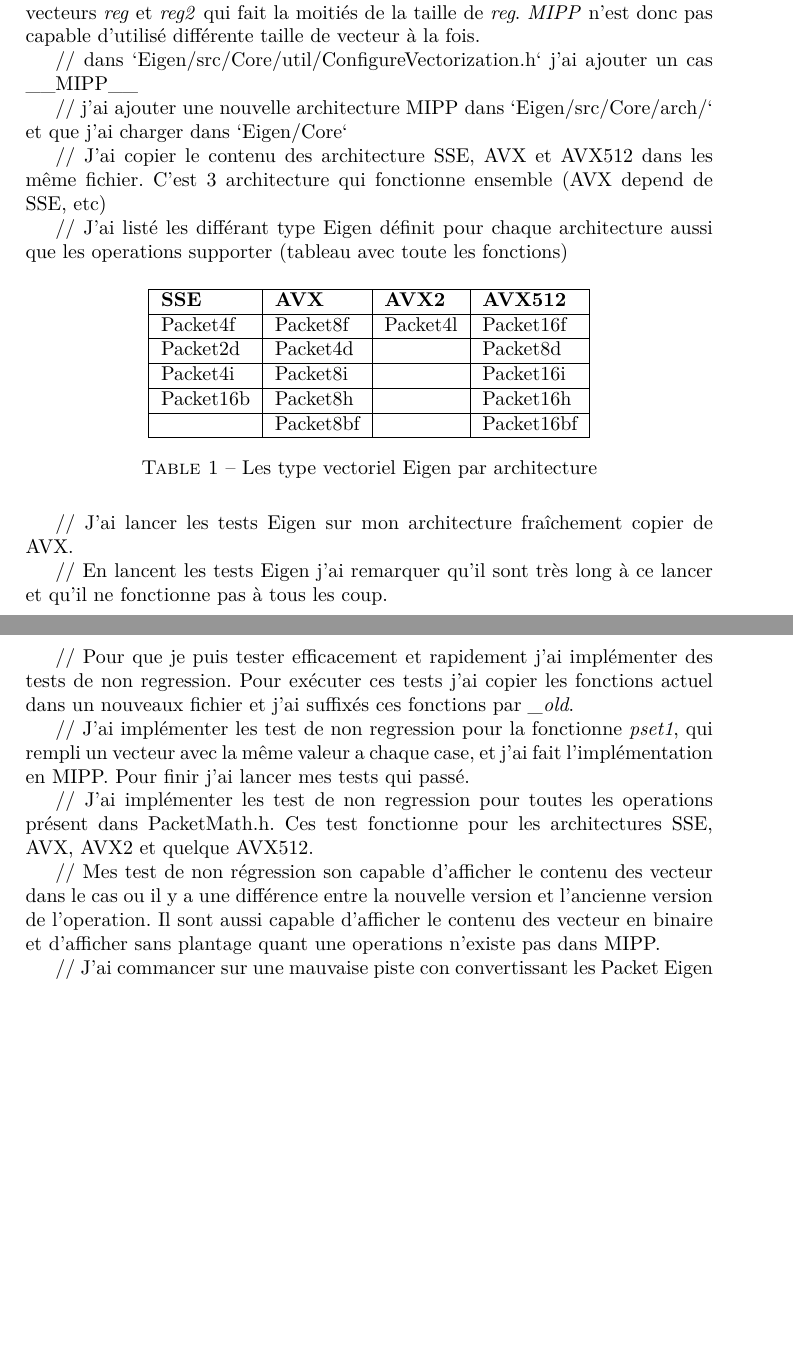
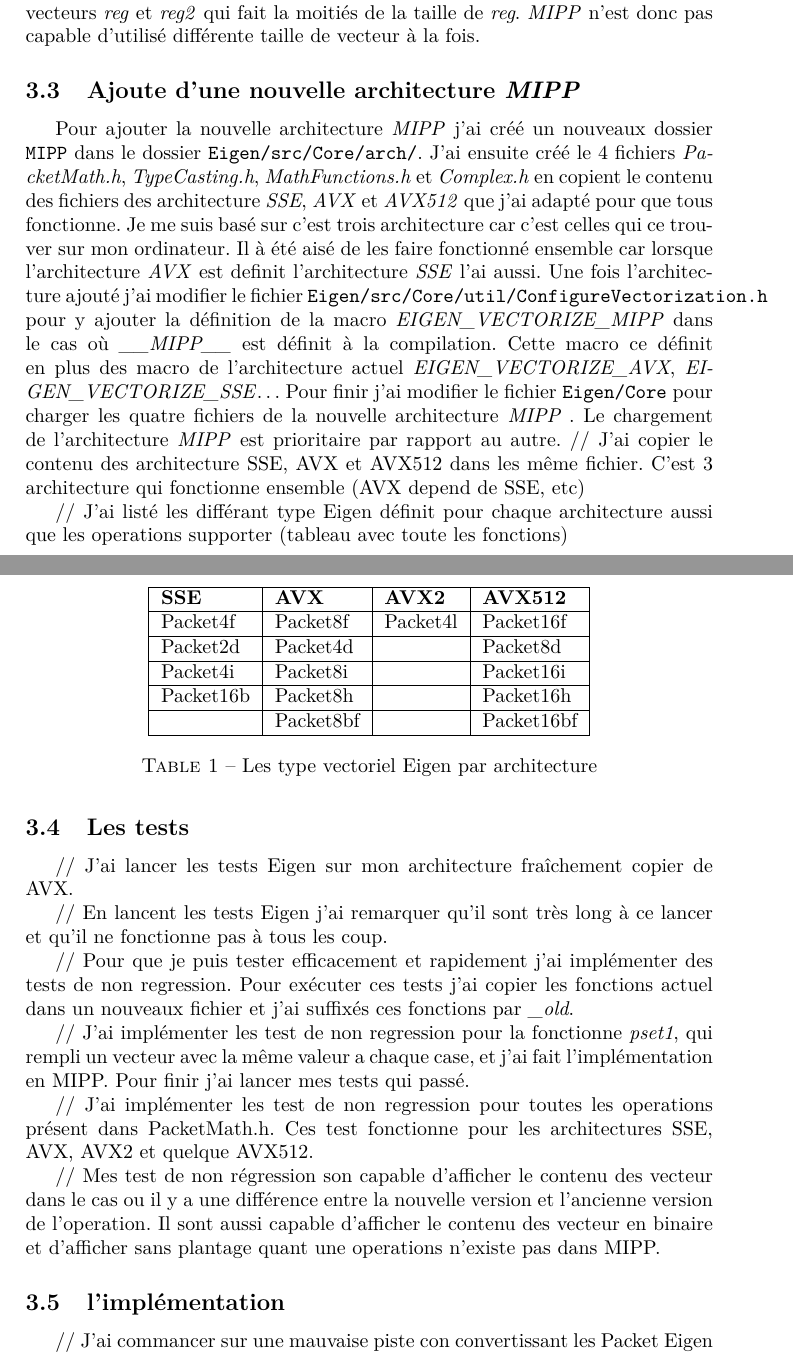
Before and after one commit to charles66820/inriaStage2022, a LaTeX document (report/report.tex, which reads report/content/work.tex): two parts of pages 5 and 6 of 8, joined at a grey line, cut so that both start at the same text, the shorter picture padded with empty space. Compiled offline with pdfLaTeX.

Commit message:
continue

```diff
--- a/report/content/work.tex
+++ b/report/content/work.tex
@@ -49,11 +49,25 @@ les operations sur les nombre complex, simple et double precision.
   \MIPP n'est donc pas capable d'utilisé différente taille de vecteur à la fois.
 }
 
-// dans `Eigen/src/Core/util/ConfigureVectorization.h` j'ai ajouter un cas __MIPP__
+\subsection{Ajoute d'une nouvelle architecture \MIPP}
 
-// j'ai ajouter une nouvelle architecture MIPP dans `Eigen/src/Core/arch/` et que j'ai
-charger dans `Eigen/Core`
-
+Pour ajouter la nouvelle architecture \MIPP j'ai créé un nouveaux dossier \verb|MIPP|
+dans le dossier \verb|Eigen/src/Core/arch/|. J'ai ensuite créé le 4 fichiers
+\emph{PacketMath.h}, \emph{TypeCasting.h}, \emph{MathFunctions.h} et \emph{Complex.h}
+en copient le contenu des fichiers des architecture \emph{SSE}, \emph{AVX} et \emph{AVX512}
+que j'ai adapté pour que tous fonctionne. Je me suis basé sur c'est trois architecture
+car c'est celles qui ce trouver sur mon ordinateur. Il à été aisé de les faire fonctionné
+ensemble car lorsque l'architecture \emph{AVX} est definit l'architecture \emph{SSE} l'ai
+aussi.
+Une fois l'architecture ajouté j'ai modifier le fichier
+\verb|Eigen/src/Core/util/ConfigureVectorization.h| pour y ajouter la définition de la
+macro \emph{EIGEN_VECTORIZE_MIPP} dans le cas où \emph{__MIPP__} est définit à la
+compilation. Cette macro ce définit en plus des macro de l'architecture actuel
+\emph{EIGEN_VECTORIZE_AVX}, \emph{EIGEN_VECTORIZE_SSE}\dots
+Pour finir j'ai modifier le fichier \verb|Eigen/Core| pour charger les quatre fichiers
+de la nouvelle architecture \MIPP. Le chargement de l'architecture \MIPP est prioritaire
+par rapport au autre.
+% TODO: here
 // J'ai copier le contenu des architecture SSE, AVX et AVX512 dans les même fichier.
 C'est 3 architecture qui fonctionne ensemble (AVX depend de SSE, etc)
 
@@ -80,6 +94,9 @@ operations supporter (tableau avec toute les fonctions)
   \caption{Les type vectoriel Eigen par architecture}
 \end{table}
 
+
+\subsection{Les tests}
+
 // J'ai lancer les tests Eigen sur mon architecture fraîchement copier de AVX.
 
 // En lancent les tests Eigen j'ai remarquer qu'il sont très long à ce lancer et qu'il
@@ -101,6 +118,7 @@ ou il y a une différence entre la nouvelle version et l'ancienne version de l'o
 Il sont aussi capable d'afficher le contenu des vecteur en binaire et d'afficher sans
 plantage quant une operations n'existe pas dans MIPP.
 
+\subsection{l'implémentation}
 % liaison vecteurs
 
 // J'ai commancer sur une mauvaise piste con convertissant les Packet Eigen en reg2
```
